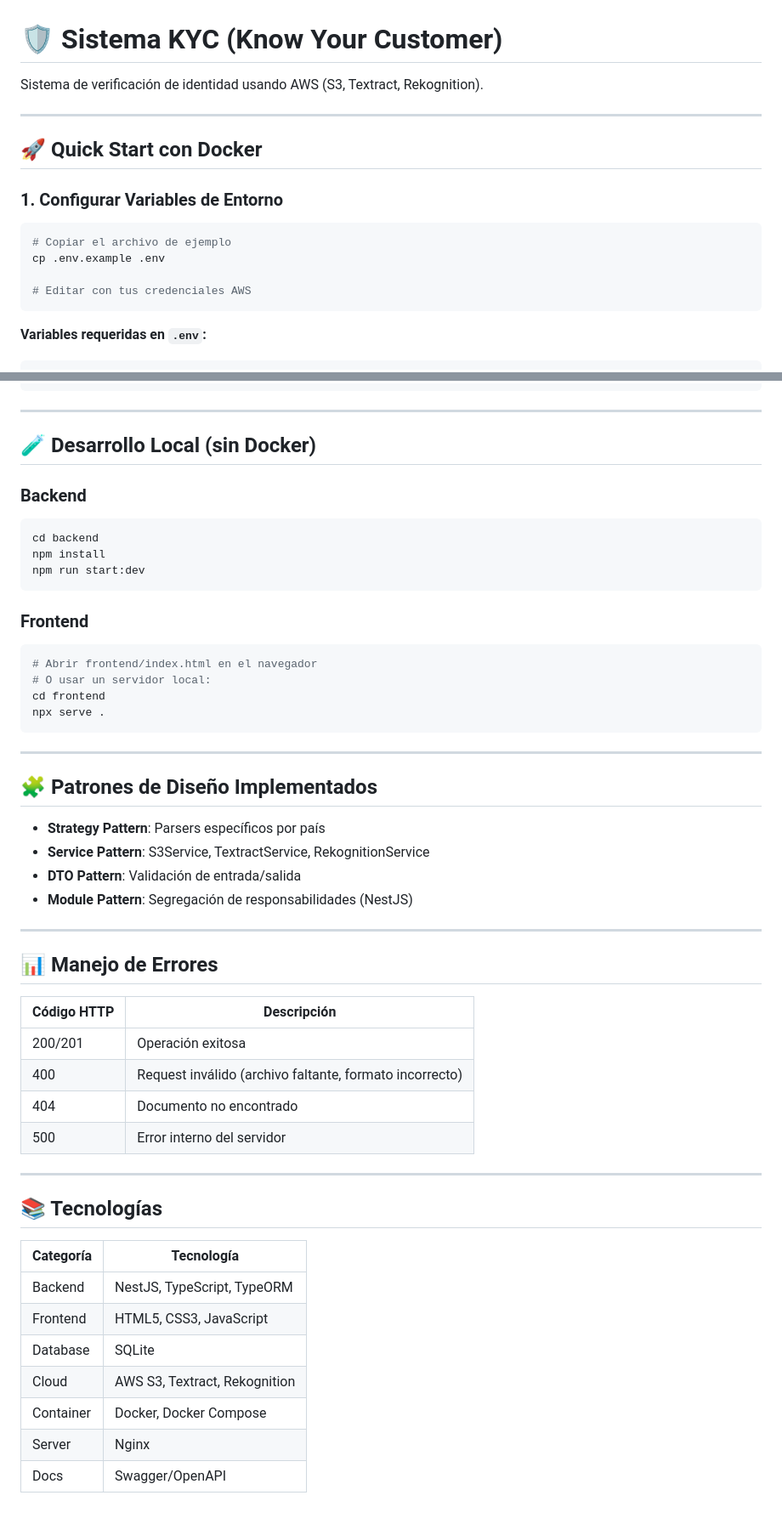
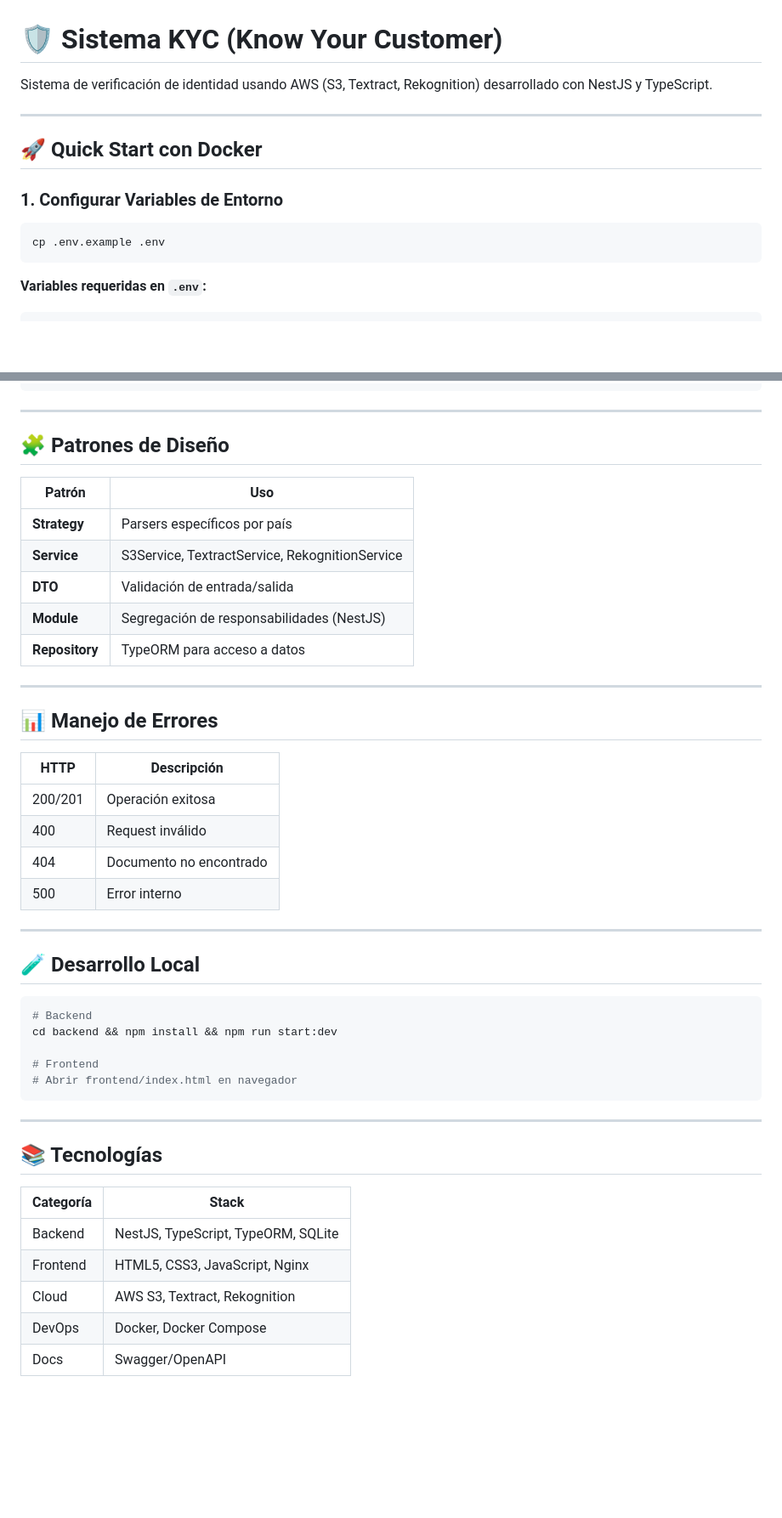
Before and after one commit to marcado993/prueba-zelify, a Markdown page: README.md, 2 parts joined by grey strips. Shown: that part at 85% size. GitHub-like rendering; blank space fills up the shorter version.

````diff
--- a/README.md
+++ b/README.md
@@ -1,6 +1,6 @@
 # 🛡️ Sistema KYC (Know Your Customer)
 
-Sistema de verificación de identidad usando AWS (S3, Textract, Rekognition).
+Sistema de verificación de identidad usando AWS (S3, Textract, Rekognition) desarrollado con NestJS y TypeScript.
 
 ---
 
@@ -9,10 +9,7 @@ Sistema de verificación de identidad usando AWS (S3, Textract, Rekognition).
 ### 1. Configurar Variables de Entorno
 
 ```bash
-# Copiar el archivo de ejemplo
 cp .env.example .env
-
-# Editar con tus credenciales AWS
 ```
 
 **Variables requeridas en `.env`:**
@@ -260,53 +269,47 @@ Crear un usuario IAM con los siguientes permisos:
 
 ---
 
-## 🧪 Desarrollo Local (sin Docker)
+## 🧩 Patrones de Diseño
 
-### Backend
-```bash
-cd backend
-npm install
-npm run start:dev
-```
-
-### Frontend
-```bash
-# Abrir frontend/index.html en el navegador
-# O usar un servidor local:
-cd frontend
-npx serve .
-```
-
----
-
-## 🧩 Patrones de Diseño Implementados
-
-- **Strategy Pattern**: Parsers específicos por país
-- **Service Pattern**: S3Service, TextractService, RekognitionService
-- **DTO Pattern**: Validación de entrada/salida
-- **Module Pattern**: Segregación de responsabilidades (NestJS)
+| Patrón | Uso |
+|--------|-----|
+| **Strategy** | Parsers específicos por país |
+| **Service** | S3Service, TextractService, RekognitionService |
+| **DTO** | Validación de entrada/salida |
+| **Module** | Segregación de responsabilidades (NestJS) |
+| **Repository** | TypeORM para acceso a datos |
 
 ---
 
 ## 📊 Manejo de Errores
 
-| Código HTTP | Descripción |
-|-------------|-------------|
+| HTTP | Descripción |
+|------|-------------|
 | 200/201 | Operación exitosa |
-| 400 | Request inválido (archivo faltante, formato incorrecto) |
+| 400 | Request inválido |
 | 404 | Documento no encontrado |
-| 500 | Error interno del servidor |
+| 500 | Error interno |
+
+---
+
+## 🧪 Desarrollo Local
+
+```bash
+# Backend
+cd backend && npm install && npm run start:dev
+
+# Frontend
+# Abrir frontend/index.html en navegador
+```
 
 ---
 
 ## 📚 Tecnologías
 
-| Categoría | Tecnología |
-|-----------|------------|
-| Backend | NestJS, TypeScript, TypeORM |
-| Frontend | HTML5, CSS3, JavaScript |
-| Database | SQLite |
+| Categoría | Stack |
+|-----------|-------|
+| Backend | NestJS, TypeScript, TypeORM, SQLite |
+| Frontend | HTML5, CSS3, JavaScript, Nginx |
 | Cloud | AWS S3, Textract, Rekognition |
-| Container | Docker, Docker Compose |
-| Server | Nginx |
+| DevOps | Docker, Docker Compose |
 | Docs | Swagger/OpenAPI |
````
Also changed, not shown: other parts of README.md (+136 -124 lines).
